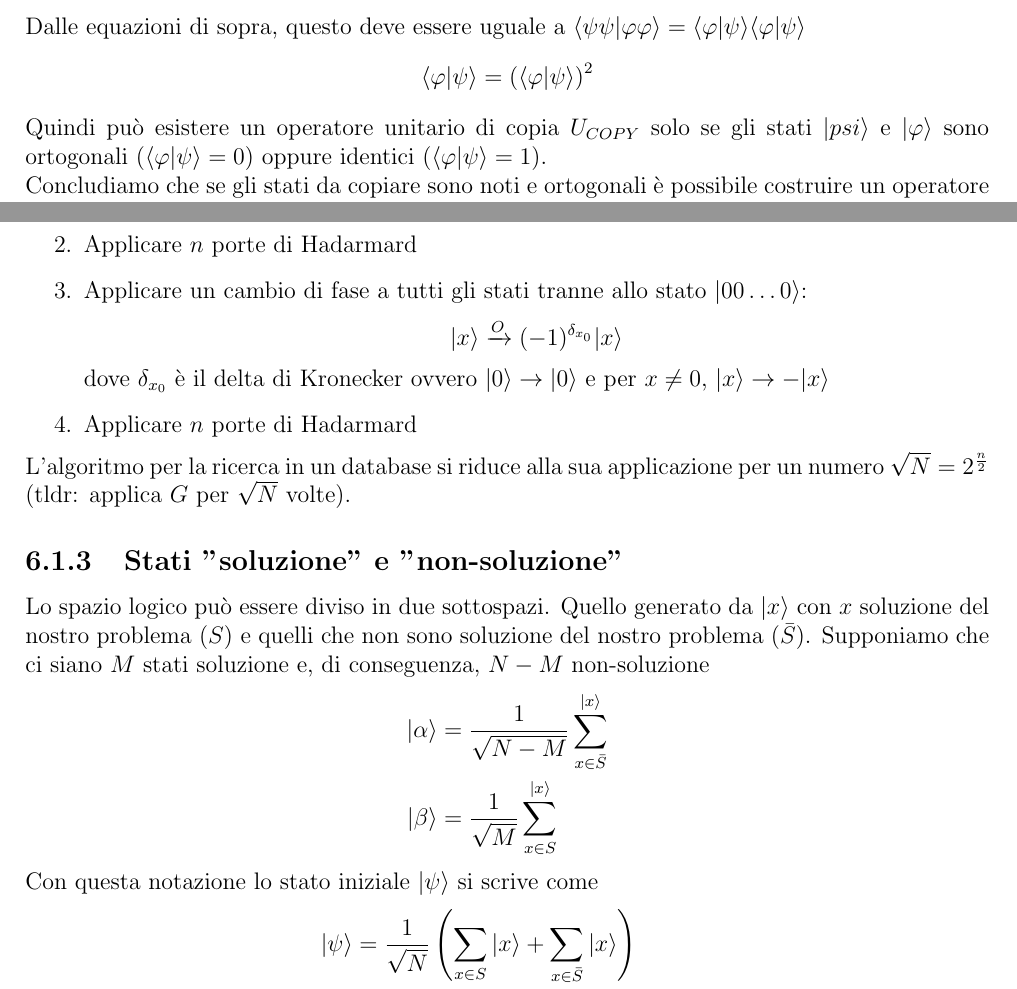
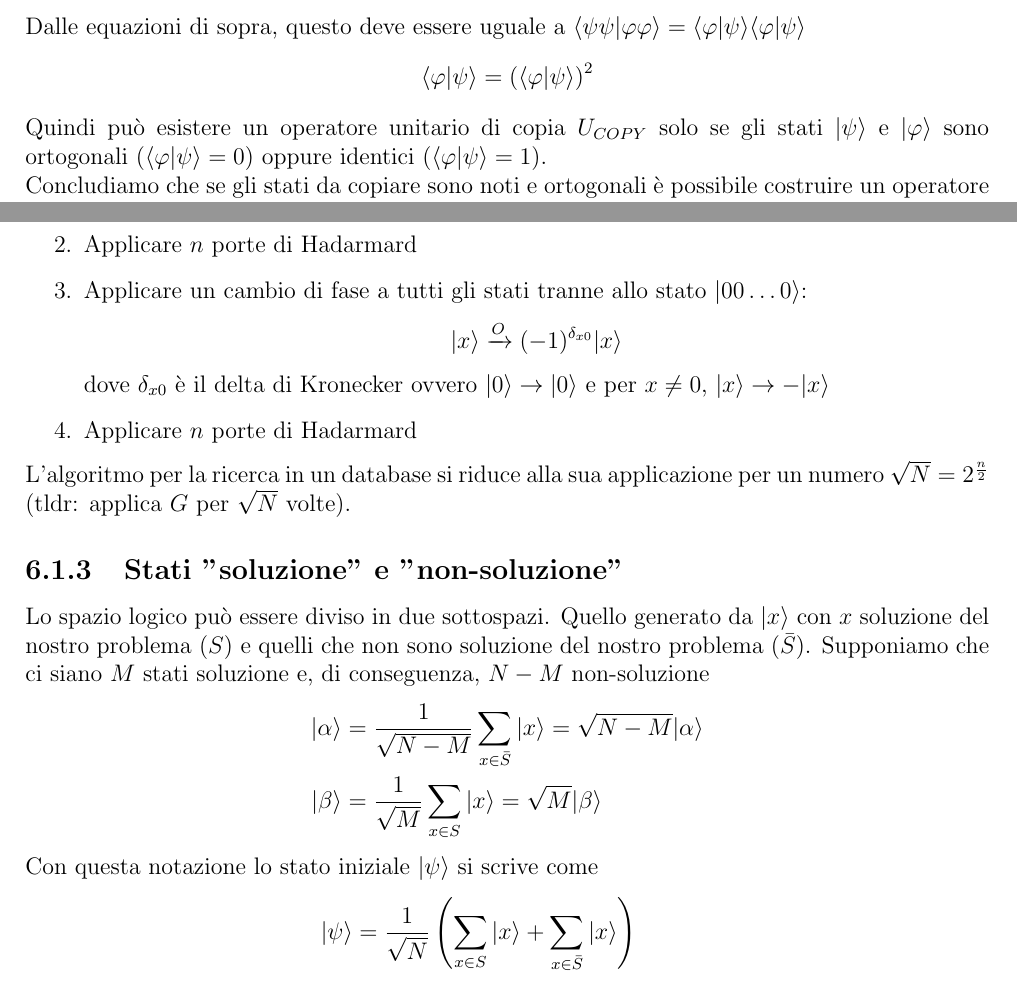
Before and after one commit to GekkeijuITA/FCQ, a LaTeX document (Latex/Appunti.tex): two parts of pages 16 and 26 of 36, joined at a grey line, cut so that both start at the same text. Compiled offline with pdfLaTeX.

Commit message:
Revisione capitolo 6

```diff
--- a/Latex/Appunti.tex
+++ b/Latex/Appunti.tex
@@ -448,7 +448,7 @@ Dalle equazioni di sopra, questo deve essere uguale a $\braket{\psi\psi}{\varphi
 \begin{equation*}
     \braket{\varphi}{\psi} = \left(\braket{\varphi}{\psi}\right)^{2}
 \end{equation*}
-Quindi può esistere un operatore unitario di copia $U_{COPY}$ solo se gli stati $\ket{psi}$ e $\ket{\varphi}$ sono ortogonali ($\braket{\varphi}{\psi} = 0$) oppure identici ($\braket{\varphi}{\psi} = 1$).\\
+Quindi può esistere un operatore unitario di copia $U_{COPY}$ solo se gli stati $\ket{\psi}$ e $\ket{\varphi}$ sono ortogonali ($\braket{\varphi}{\psi} = 0$) oppure identici ($\braket{\varphi}{\psi} = 1$).\\
 Concludiamo che se gli stati da copiare sono noti e ortogonali è possibile costruire un operatore unitario $U_{COPY}$ che li copi. In genere, però non è possibile copiare stati quantistici qualsiasi; ovvero non esiste nessun operatore $U_{COPY}$ capace di copiare tutti gli stati quantistici.
 \section{Superdense coding}
 Supponiamo che Alice voglia mandare due bit di informazione classica. Alice e Bob devono condividere uno stato entangled (di Bell)
@@ -820,8 +820,8 @@ L'algoritmo di Grover inizia con la costruzione dello stato quantistico sovrappo
     \end{equation*}
     \item Applicare $n$ porte di Hadarmard
     \item Applicare un cambio di fase a tutti gli stati tranne allo stato $\ket{00\ldots 0}$: \begin{equation*}
-        \ket{x}\xrightarrow{O}(-1)^{\delta_{x_{0}}}\ket{x}
-    \end{equation*} dove $\delta_{x_{0}}$ è il delta di Kronecker ovvero $\ket{0}\rightarrow\ket{0}$ e per $x\neq 0$, $\ket{x}\rightarrow -\ket{x}$
+        \ket{x}\xrightarrow{O}(-1)^{\delta_{x0}}\ket{x}
+    \end{equation*} dove $\delta_{x0}$ è il delta di Kronecker ovvero $\ket{0}\rightarrow\ket{0}$ e per $x\neq 0$, $\ket{x}\rightarrow -\ket{x}$
     \item Applicare $n$ porte di Hadarmard
 \end{enumerate}
 L'algoritmo per la ricerca in un database si riduce alla sua applicazione per un numero $\sqrt{N}=2^{\frac{n}{2}}$ (tldr: applica $G$ per $\sqrt{N}$ volte).
@@ -829,8 +829,8 @@ L'algoritmo per la ricerca in un database si riduce alla sua applicazione per un
 Lo spazio logico può essere diviso in due sottospazi. Quello generato da $\ket{x}$ con $x$ soluzione del nostro problema ($S$) e quelli che non sono soluzione del nostro problema ($\bar{S}$). Supponiamo che ci siano $M$ stati soluzione e, di conseguenza, $N-M$ non-soluzione
 \begin{equation*}
     \begin{split}
-        \ket{\alpha} &= \frac{1}{\sqrt{N-M}}\sum_{x\in\bar{S}}^{\ket{x}} \\
-        \ket{\beta} &= \frac{1}{\sqrt{M}}\sum_{x\in S}^{\ket{x}}
+        \ket{\alpha} &= \frac{1}{\sqrt{N-M}}\sum_{x\in\bar{S}}\ket{x} = \sqrt{N-M}\ket{\alpha} \\
+        \ket{\beta} &= \frac{1}{\sqrt{M}}\sum_{x\in S}\ket{x} = \sqrt{M}\ket{\beta}
     \end{split}
 \end{equation*}
 Con questa notazione lo stato iniziale $\ket{\psi}$ si scrive come
```
Also changed, not shown: Latex/Appunti.pdf.
